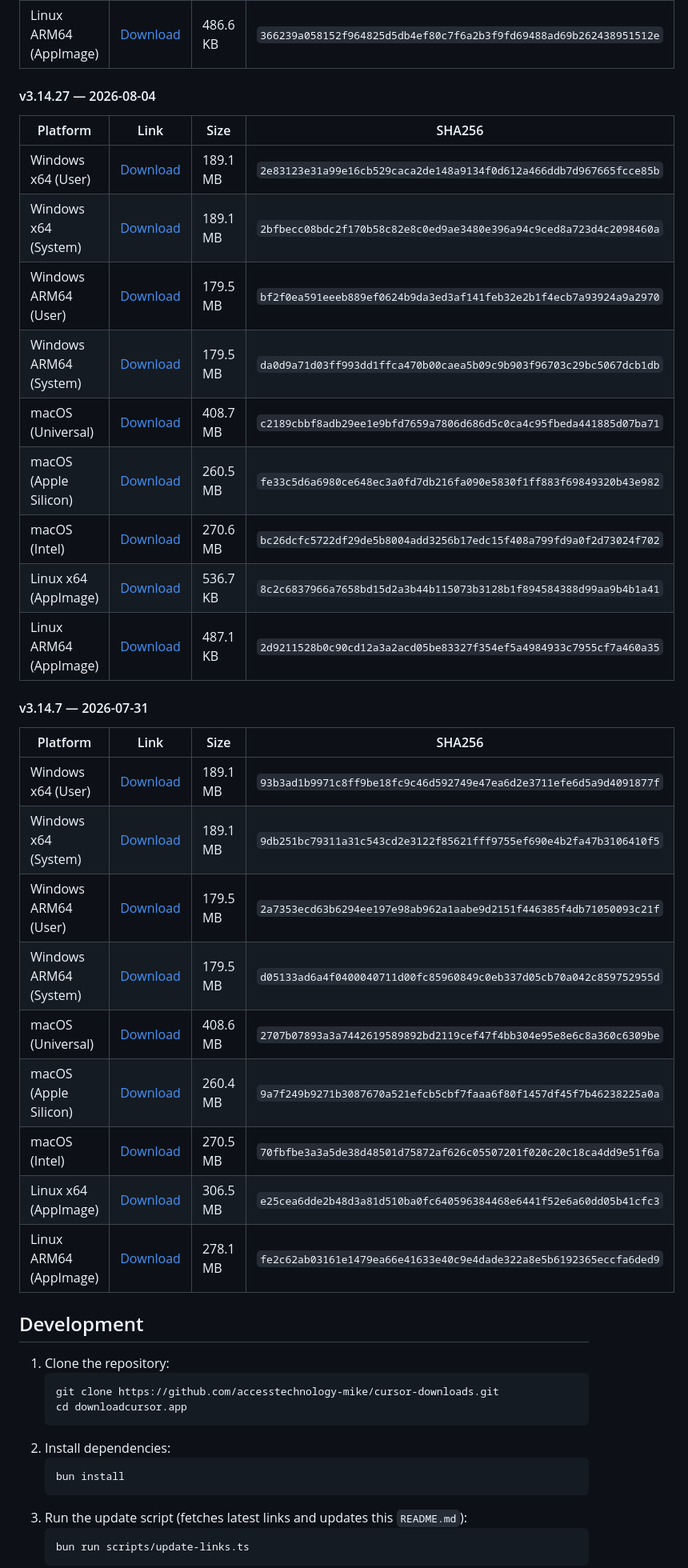
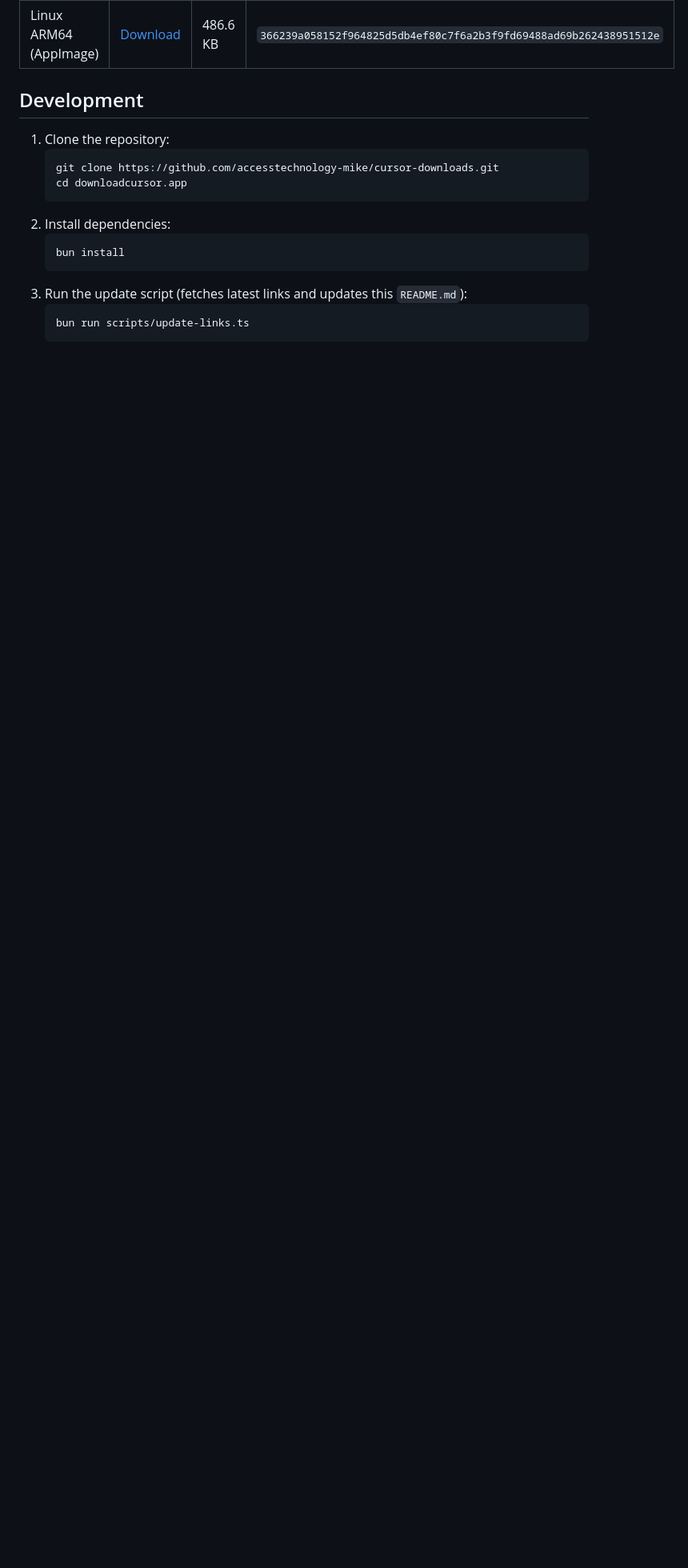
Before and after one commit to accesstechnology-mike/cursor-downloads, a Markdown page: README.md, the part around the change. Shown at 80% size. Rendered like a GitHub page; blank space fills up the shorter version.

Commit message:
Update Cursor download links and version history

```diff
--- a/README.md
+++ b/README.md
@@ -130,34 +130,6 @@ A simple, automatically updated site providing the latest download links for the
 | Linux x64 (AppImage)   | [Download](https://downloads.cursor.com/production/a1f686545fd0ce8917bbd2449f733551a9bce420/linux/x64/Cursor-3.15.6-x86_64.AppImage.zsync)           | 536.1 KB | `ca92c13702fad14209a686a3f01003cabe76069e7acc4fd124f7d6bc01711d0a` |
 | Linux ARM64 (AppImage) | [Download](https://downloads.cursor.com/production/a1f686545fd0ce8917bbd2449f733551a9bce420/linux/arm64/Cursor-3.15.6-aarch64.AppImage.zsync)        | 486.6 KB | `366239a058152f964825d5db4ef80c7f6a2b3f9fd69488ad69b262438951512e` |
 
-#### v3.14.27 — 2026-08-04
-
-| Platform               | Link                                                                                                                                                  | Size     | SHA256                                                             |
-| ---------------------- | ----------------------------------------------------------------------------------------------------------------------------------------------------- | -------- | ------------------------------------------------------------------ |
-| Windows x64 (User)     | [Download](https://downloads.cursor.com/production/047548b00c1a079373d74d00183f32510a4a41e1/win32/x64/user-setup/CursorUserSetup-x64-3.14.27.exe)     | 189.1 MB | `2e83123e31a99e16cb529caca2de148a9134f0d612a466ddb7d967665fcce85b` |
-| Windows x64 (System)   | [Download](https://downloads.cursor.com/production/047548b00c1a079373d74d00183f32510a4a41e1/win32/x64/system-setup/CursorSetup-x64-3.14.27.exe)       | 189.1 MB | `2bfbecc08bdc2f170b58c82e8c0ed9ae3480e396a94c9ced8a723d4c2098460a` |
-| Windows ARM64 (User)   | [Download](https://downloads.cursor.com/production/047548b00c1a079373d74d00183f32510a4a41e1/win32/arm64/user-setup/CursorUserSetup-arm64-3.14.27.exe) | 179.5 MB | `bf2f0ea591eeeb889ef0624b9da3ed3af141feb32e2b1f4ecb7a93924a9a2970` |
-| Windows ARM64 (System) | [Download](https://downloads.cursor.com/production/047548b00c1a079373d74d00183f32510a4a41e1/win32/arm64/system-setup/CursorSetup-arm64-3.14.27.exe)   | 179.5 MB | `da0d9a71d03ff993dd1ffca470b00caea5b09c9b903f96703c29bc5067dcb1db` |
-| macOS (Universal)      | [Download](https://downloads.cursor.com/production/047548b00c1a079373d74d00183f32510a4a41e1/darwin/universal/Cursor-darwin-universal.dmg)             | 408.7 MB | `c2189cbbf8adb29ee1e9bfd7659a7806d686d5c0ca4c95fbeda441885d07ba71` |
-| macOS (Apple Silicon)  | [Download](https://downloads.cursor.com/production/047548b00c1a079373d74d00183f32510a4a41e1/darwin/arm64/Cursor-darwin-arm64.dmg)                     | 260.5 MB | `fe33c5d6a6980ce648ec3a0fd7db216fa090e5830f1ff883f69849320b43e982` |
-| macOS (Intel)          | [Download](https://downloads.cursor.com/production/047548b00c1a079373d74d00183f32510a4a41e1/darwin/x64/Cursor-darwin-x64.dmg)                         | 270.6 MB | `bc26dcfc5722df29de5b8004add3256b17edc15f408a799fd9a0f2d73024f702` |
-| Linux x64 (AppImage)   | [Download](https://downloads.cursor.com/production/047548b00c1a079373d74d00183f32510a4a41e1/linux/x64/Cursor-3.14.27-x86_64.AppImage.zsync)           | 536.7 KB | `8c2c6837966a7658bd15d2a3b44b115073b3128b1f894584388d99aa9b4b1a41` |
-| Linux ARM64 (AppImage) | [Download](https://downloads.cursor.com/production/047548b00c1a079373d74d00183f32510a4a41e1/linux/arm64/Cursor-3.14.27-aarch64.AppImage.zsync)        | 487.1 KB | `2d9211528b0c90cd12a3a2acd05be83327f354ef5a4984933c7955cf7a460a35` |
-
-#### v3.14.7 — 2026-07-31
-
-| Platform               | Link                                                                                                                                                 | Size     | SHA256                                                             |
-| ---------------------- | ---------------------------------------------------------------------------------------------------------------------------------------------------- | -------- | ------------------------------------------------------------------ |
-| Windows x64 (User)     | [Download](https://downloads.cursor.com/production/a758f2241ca99fecf380180b6cbdbbce0f1f42cf/win32/x64/user-setup/CursorUserSetup-x64-3.14.7.exe)     | 189.1 MB | `93b3ad1b9971c8ff9be18fc9c46d592749e47ea6d2e3711efe6d5a9d4091877f` |
-| Windows x64 (System)   | [Download](https://downloads.cursor.com/production/a758f2241ca99fecf380180b6cbdbbce0f1f42cf/win32/x64/system-setup/CursorSetup-x64-3.14.7.exe)       | 189.1 MB | `9db251bc79311a31c543cd2e3122f85621fff9755ef690e4b2fa47b3106410f5` |
-| Windows ARM64 (User)   | [Download](https://downloads.cursor.com/production/a758f2241ca99fecf380180b6cbdbbce0f1f42cf/win32/arm64/user-setup/CursorUserSetup-arm64-3.14.7.exe) | 179.5 MB | `2a7353ecd63b6294ee197e98ab962a1aabe9d2151f446385f4db71050093c21f` |
-| Windows ARM64 (System) | [Download](https://downloads.cursor.com/production/a758f2241ca99fecf380180b6cbdbbce0f1f42cf/win32/arm64/system-setup/CursorSetup-arm64-3.14.7.exe)   | 179.5 MB | `d05133ad6a4f0400040711d00fc85960849c0eb337d05cb70a042c859752955d` |
-| macOS (Universal)      | [Download](https://downloads.cursor.com/production/a758f2241ca99fecf380180b6cbdbbce0f1f42cf/darwin/universal/Cursor-darwin-universal.dmg)            | 408.6 MB | `2707b07893a3a7442619589892bd2119cef47f4bb304e95e8e6c8a360c6309be` |
-| macOS (Apple Silicon)  | [Download](https://downloads.cursor.com/production/a758f2241ca99fecf380180b6cbdbbce0f1f42cf/darwin/arm64/Cursor-darwin-arm64.dmg)                    | 260.4 MB | `9a7f249b9271b3087670a521efcb5cbf7faaa6f80f1457df45f7b46238225a0a` |
-| macOS (Intel)          | [Download](https://downloads.cursor.com/production/a758f2241ca99fecf380180b6cbdbbce0f1f42cf/darwin/x64/Cursor-darwin-x64.dmg)                        | 270.5 MB | `70fbfbe3a3a5de38d48501d75872af626c05507201f020c20c18ca4dd9e51f6a` |
-| Linux x64 (AppImage)   | [Download](https://downloads.cursor.com/production/a758f2241ca99fecf380180b6cbdbbce0f1f42cf/linux/x64/Cursor-3.14.7-x86_64.AppImage)                 | 306.5 MB | `e25cea6dde2b48d3a81d510ba0fc640596384468e6441f52e6a60dd05b41cfc3` |
-| Linux ARM64 (AppImage) | [Download](https://downloads.cursor.com/production/a758f2241ca99fecf380180b6cbdbbce0f1f42cf/linux/arm64/Cursor-3.14.7-aarch64.AppImage)              | 278.1 MB | `fe2c62ab03161e1479ea66e41633e40c9e4dade322a8e5b6192365eccfa6ded9` |
-
 </div>
 
 </details>
```
